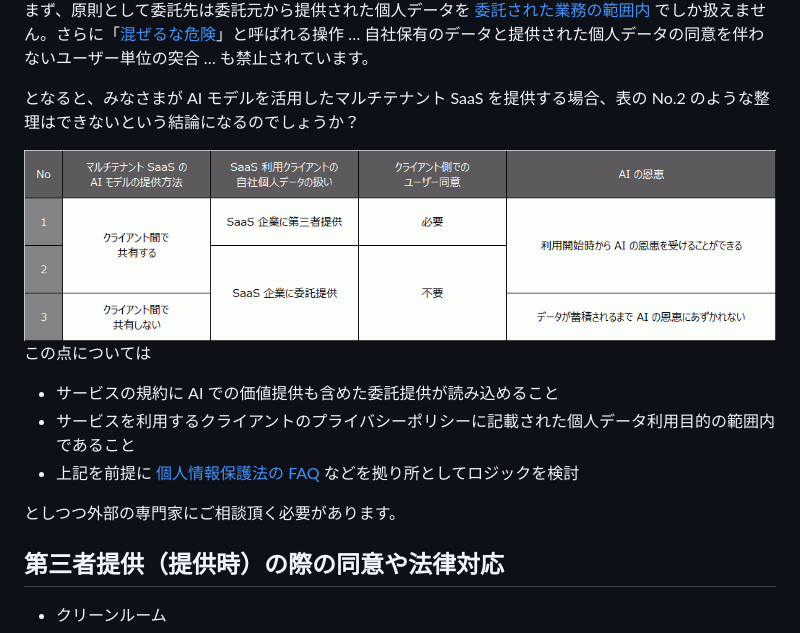
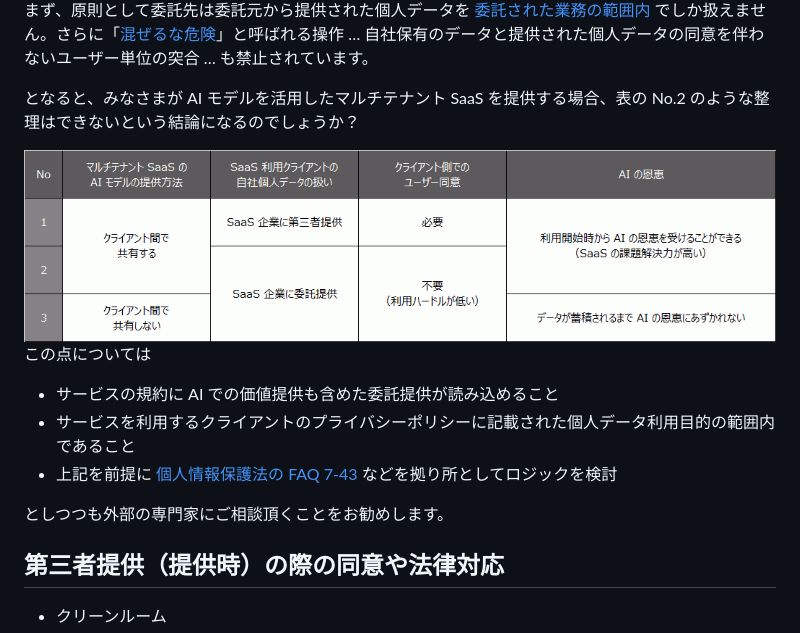
Before and after one commit to nakayama-kazuki/202x, a Markdown page: data-gudeline/readme.md, the part around the change. Rendered like a GitHub page; pictures changed too: data-gudeline/d2.png.

```diff
--- a/data-gudeline/readme.md
+++ b/data-gudeline/readme.md
@@ -85,9 +85,9 @@
 
 - サービスの規約に AI での価値提供も含めた委託提供が読み込めること
 - サービスを利用するクライアントのプライバシーポリシーに記載された個人データ利用目的の範囲内であること
-- 上記を前提に [個人情報保護法の FAQ](https://www.ppc.go.jp/all_faq_index/faq1-q7-43/) などを拠り所としてロジックを検討
+- 上記を前提に [個人情報保護法の FAQ 7-43](https://www.ppc.go.jp/all_faq_index/faq1-q7-43/) などを拠り所としてロジックを検討
 
-としつつ外部の専門家にご相談頂く必要があります。
+としつつも外部の専門家にご相談頂くことをお勧めします。
 
 ## 第三者提供（提供時）の際の同意や法律対応
 
```
